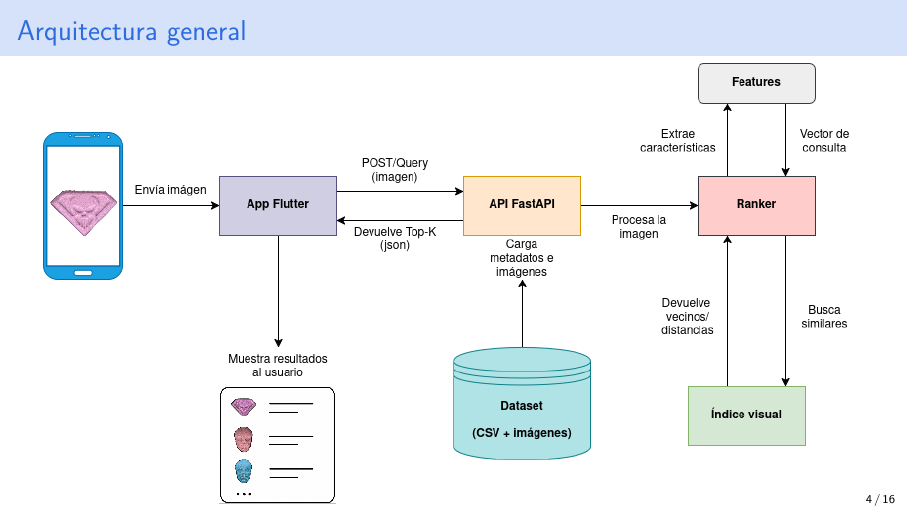
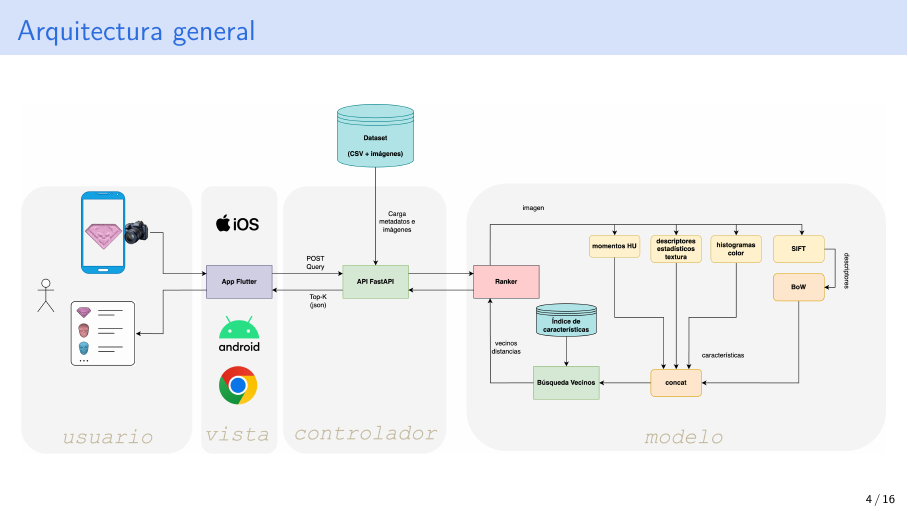
Before and after one commit to MarceloFerreiro/PERK-ID, LaTeX slides (presentacion/perk_id_presentacion.tex): page 4 of 16. Compiled offline with XeLaTeX.

Commit message:
pequeños cambios en la presnetacion

```diff
--- a/presentacion/perk_id_presentacion.tex
+++ b/presentacion/perk_id_presentacion.tex
@@ -8,7 +8,7 @@
 \setbeamertemplate{footline}[frame number]
 
 \usepackage{fontspec}
-\setsansfont{Latin Modern Sans}
+%\setsansfont{Latin Modern Sans}
 \usepackage[spanish,es-tabla]{babel}
 \usepackage{graphicx}
 \usepackage{booktabs}
@@ -240,14 +240,9 @@
 
   \vfill
 
-  \includegraphics[width=0.95\linewidth]{imagenes/arquitectura_app.png}
+  \includegraphics[width=\linewidth]{imagenes/arquitectura_app.png}
 
-  \vfill
 
-  \pill{Frontend} \hspace{0.4cm}
-  \pill{API} \hspace{0.4cm}
-  \pill{Ranking visual} \hspace{0.4cm}
-  \pill{Datos}
 
 \end{frame}
 
```
Also changed, not shown: presentacion/imagenes/arquitectura_app.png.
